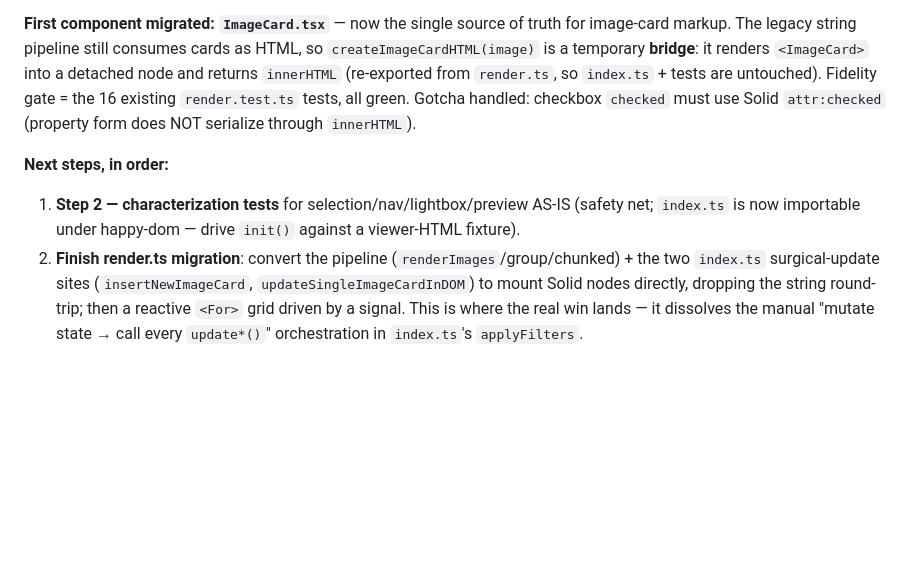
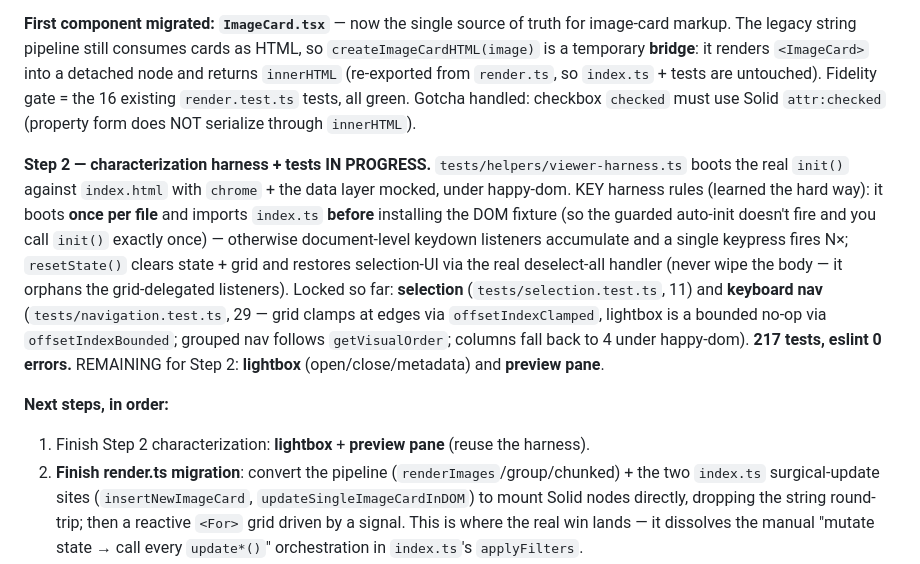
Before and after one commit to shirohana/chrome-image-storage, a Markdown page: HANDOFF.md, the part around the change. GitHub-like rendering; blank space fills up the shorter version.

Commit message:
Update handoff: Step 2 harness + selection/nav done
Co-Authored-By: Claude Opus 4.8 (1M context) <noreply@anthropic.com>

```diff
--- a/HANDOFF.md
+++ b/HANDOFF.md
@@ -39,9 +39,21 @@ is a temporary **bridge**: it renders `<ImageCard>` into a detached node and ret
 the 16 existing `render.test.ts` tests, all green. Gotcha handled: checkbox `checked` must use
 Solid `attr:checked` (property form does NOT serialize through `innerHTML`).
 
+**Step 2 — characterization harness + tests IN PROGRESS.** `tests/helpers/viewer-harness.ts`
+boots the real `init()` against `index.html` with `chrome` + the data layer mocked, under
+happy-dom. KEY harness rules (learned the hard way): it boots **once per file** and imports
+`index.ts` **before** installing the DOM fixture (so the guarded auto-init doesn't fire and you
+call `init()` exactly once) — otherwise document-level keydown listeners accumulate and a single
+keypress fires N×; `resetState()` clears state + grid and restores selection-UI via the real
+deselect-all handler (never wipe the body — it orphans the grid-delegated listeners). Locked so
+far: **selection** (`tests/selection.test.ts`, 11) and **keyboard nav** (`tests/navigation.test.ts`,
+29 — grid clamps at edges via `offsetIndexClamped`, lightbox is a bounded no-op via
+`offsetIndexBounded`; grouped nav follows `getVisualOrder`; columns fall back to 4 under happy-dom).
+**217 tests, eslint 0 errors.** REMAINING for Step 2: **lightbox** (open/close/metadata) and
+**preview pane**.
+
 **Next steps, in order:**
-1. **Step 2 — characterization tests** for selection/nav/lightbox/preview AS-IS (safety net;
-   `index.ts` is now importable under happy-dom — drive `init()` against a viewer-HTML fixture).
+1. Finish Step 2 characterization: **lightbox** + **preview pane** (reuse the harness).
 2. **Finish render.ts migration**: convert the pipeline (`renderImages`/group/chunked) + the two
    `index.ts` surgical-update sites (`insertNewImageCard`, `updateSingleImageCardInDOM`) to mount
    Solid nodes directly, dropping the string round-trip; then a reactive `<For>` grid driven by a
```
